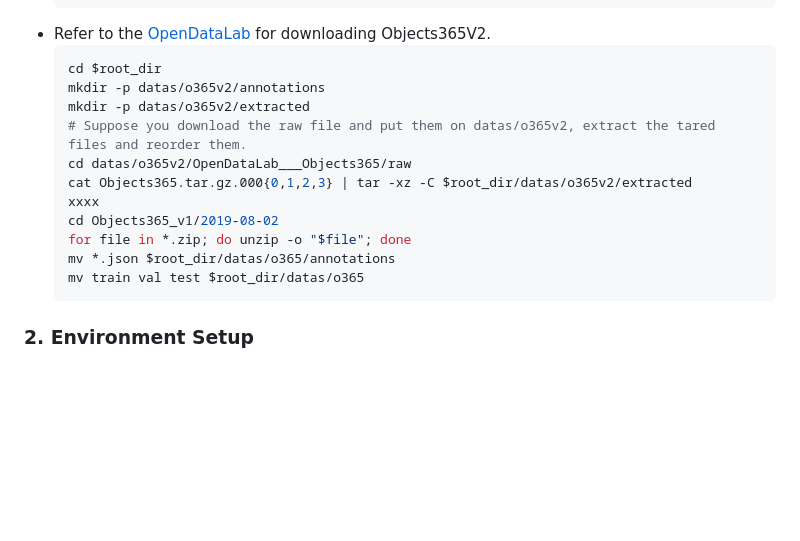
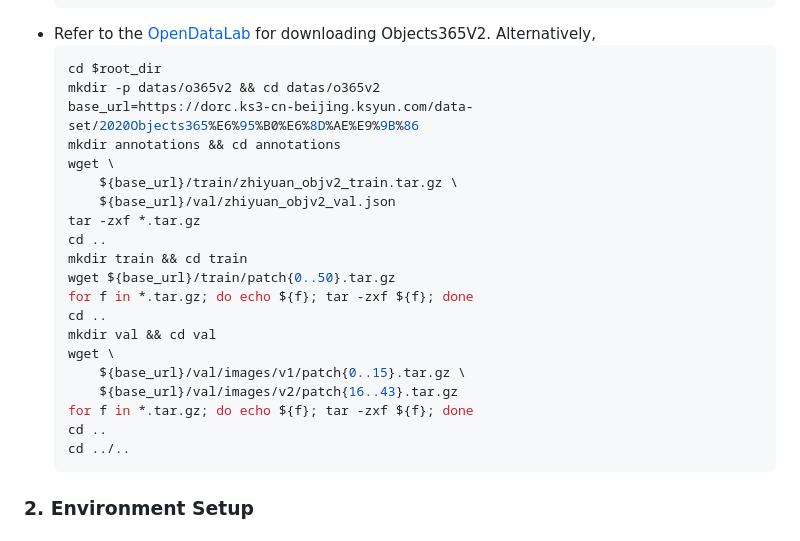
Before and after one commit to QM-IPAlab/FlowOVD, a Markdown page: README.md, the part around the change. Drawn GitHub-style; blank space fills up the shorter version.

````diff
--- a/README.md
+++ b/README.md
@@ -64,19 +64,28 @@ Coming soon ;)
   mv *.json $root_dir/datas/o365/annotations
   mv train val test $root_dir/datas/o365
   ```
-* Refer to the [OpenDataLab](https://opendatalab.com/OpenDataLab/Objects365/cli/main) for downloading Objects365V2.
+* Refer to the [OpenDataLab](https://opendatalab.com/OpenDataLab/Objects365/cli/main) for downloading Objects365V2. Alternatively,
   ```bash
   cd $root_dir
-  mkdir -p datas/o365v2/annotations
-  mkdir -p datas/o365v2/extracted
-  # Suppose you download the raw file and put them on datas/o365v2, extract the tared files and reorder them.
-  cd datas/o365v2/OpenDataLab___Objects365/raw
-  cat Objects365.tar.gz.000{0,1,2,3} | tar -xz -C $root_dir/datas/o365v2/extracted
-  xxxx
-  cd Objects365_v1/2019-08-02
-  for file in *.zip; do unzip -o "$file"; done
-  mv *.json $root_dir/datas/o365/annotations
-  mv train val test $root_dir/datas/o365
+  mkdir -p datas/o365v2 && cd datas/o365v2
+  base_url=https://dorc.ks3-cn-beijing.ksyun.com/data-set/2020Objects365%E6%95%B0%E6%8D%AE%E9%9B%86
+  mkdir annotations && cd annotations
+  wget \
+      ${base_url}/train/zhiyuan_objv2_train.tar.gz \
+      ${base_url}/val/zhiyuan_objv2_val.json
+  tar -zxf *.tar.gz
+  cd ..
+  mkdir train && cd train
+  wget ${base_url}/train/patch{0..50}.tar.gz
+  for f in *.tar.gz; do echo ${f}; tar -zxf ${f}; done
+  cd ..
+  mkdir val && cd val
+  wget \
+      ${base_url}/val/images/v1/patch{0..15}.tar.gz \
+      ${base_url}/val/images/v2/patch{16..43}.tar.gz
+  for f in *.tar.gz; do echo ${f}; tar -zxf ${f}; done
+  cd ..
+  cd ../..
   ```
 
 ### 2. Environment Setup
````
